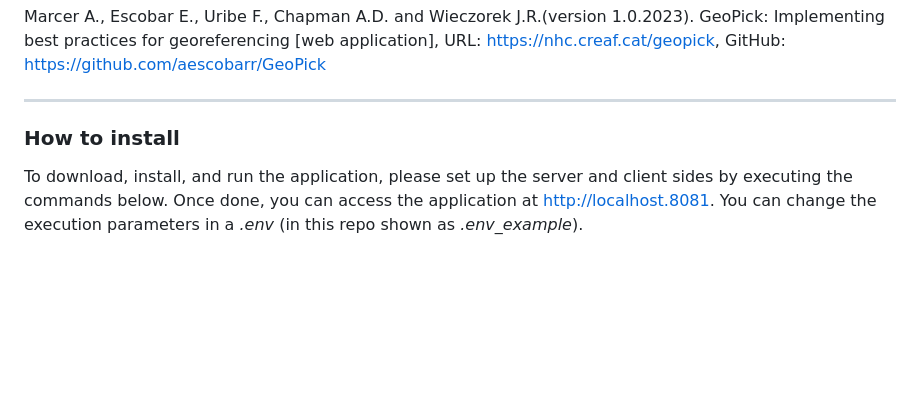
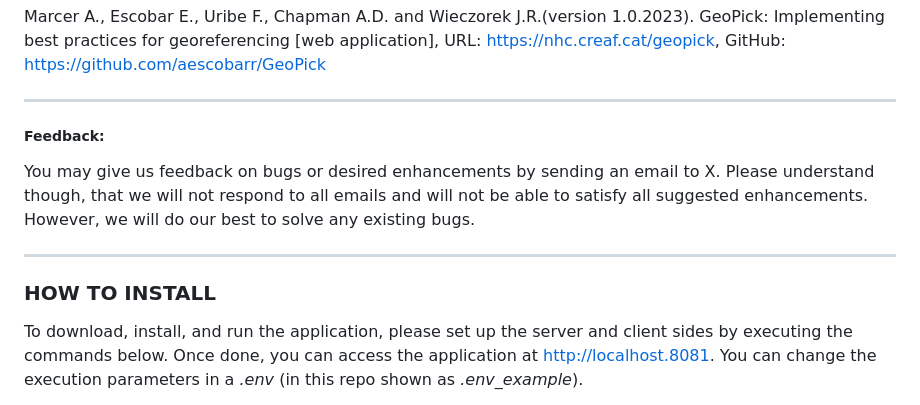
Before and after one commit to rtdeb/GeoPick, a Markdown page: README.md, the part around the change. Drawn GitHub-style; blank space fills up the shorter version.

```diff
--- a/README.md
+++ b/README.md
@@ -40,7 +40,12 @@ Marcer A., Escobar E., Uribe F., Chapman A.D. and Wieczorek J.R.(version 1.0.202
 
 <hr>
 
-### How to install
+##### Feedback:
+You may give us feedback on bugs or desired enhancements by sending an email to X. Please understand though, that we will not respond to all emails and will not be able to satisfy all suggested enhancements. However, we will do our best to solve any existing bugs.
+
+<hr>
+
+### HOW TO INSTALL
 To download, install, and run the application, please set up the server and client sides by executing the commands below. Once done, you can access the application at http://localhost.8081. You can change the execution parameters in a *.env* (in this repo shown as *.env_example*).
 
 > git clone https://github.com/aescobarr/GeoPick.git
```
